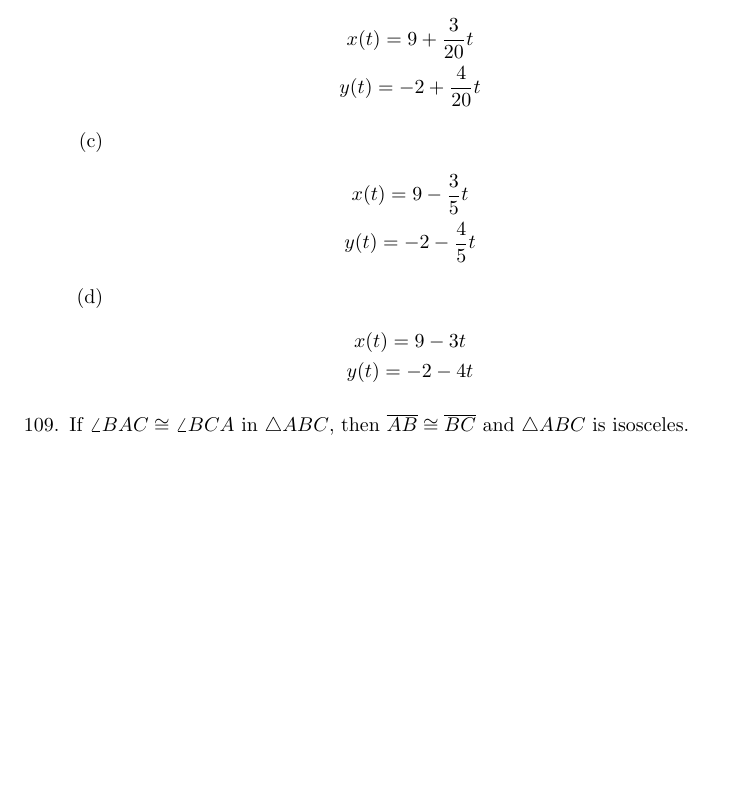
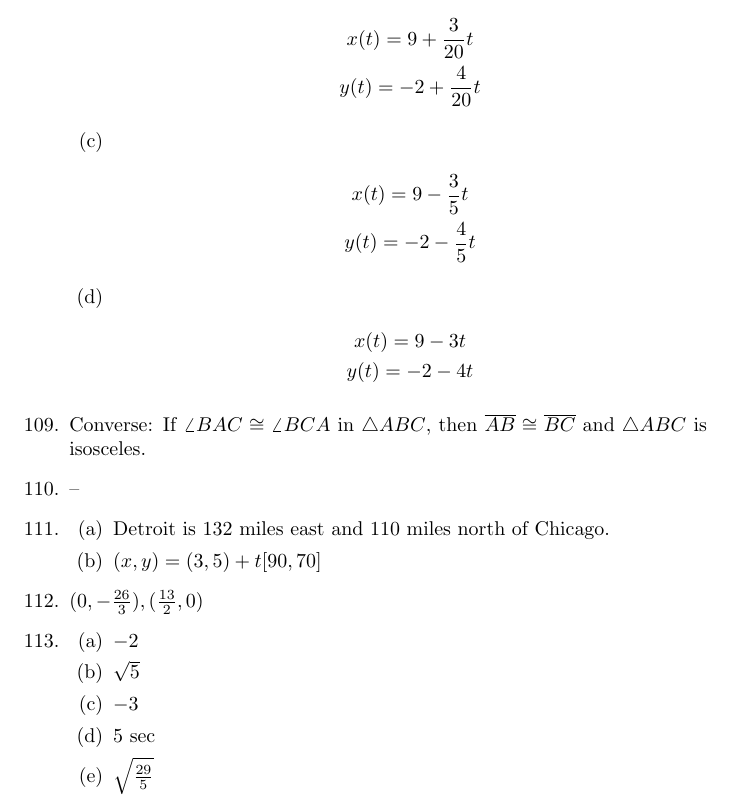
Before and after one commit to jwspence4/im1, a LaTeX document (im1_book1_selected_answers.tex): part of page 9 of 9, cut so that both start at the same text, the shorter picture padded with empty space. Compiled offline with pdfLaTeX.

Commit message:
Book 1 #110-113

```diff
--- a/im1_book1_selected_answers.tex
+++ b/im1_book1_selected_answers.tex
@@ -671,7 +671,33 @@
 
 	\end{enumerate}
 
-\item If $\angle BAC \cong \angle BCA$ in $\triangle ABC$, then $\overline{AB} \cong \overline{BC}$ and $\triangle ABC$ is isosceles.
+\item Converse: If $\angle BAC \cong \angle BCA$ in $\triangle ABC$, then $\overline{AB} \cong \overline{BC}$ and $\triangle ABC$ is isosceles.
+
+\item --
+
+\item \begin{enumerate}
+
+	\item Detroit is 132 miles east and 110 miles north of Chicago.
+
+	\item $(x, y) = (3,5) + t[90, 70]$
+
+	\end{enumerate}
+
+\item $(0, -\frac{26}{3}), (\frac{13}{2}, 0)$
+
+\item \begin{enumerate}
+
+	\item $-2$
+
+	\item $\sqrt{5}$
+
+	\item $-3$
+
+	\item 5 sec
+
+	\item $\sqrt{\frac{29}{5}}$
+
+	\end{enumerate}
 
 \end{enumerate}
 
```
Also changed, not shown: im1_book1_selected_answers.pdf.
